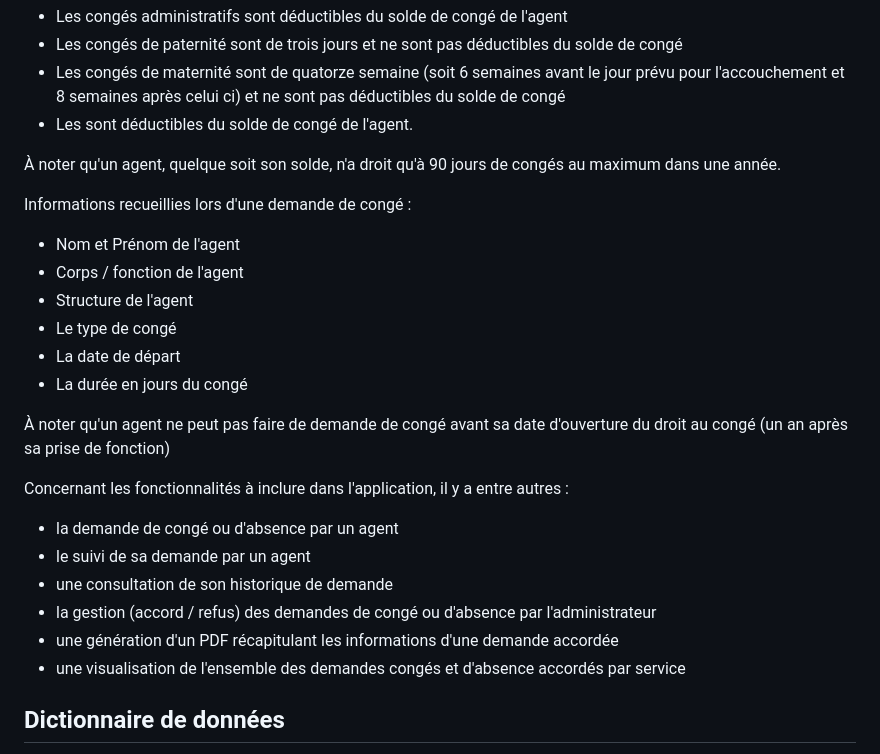
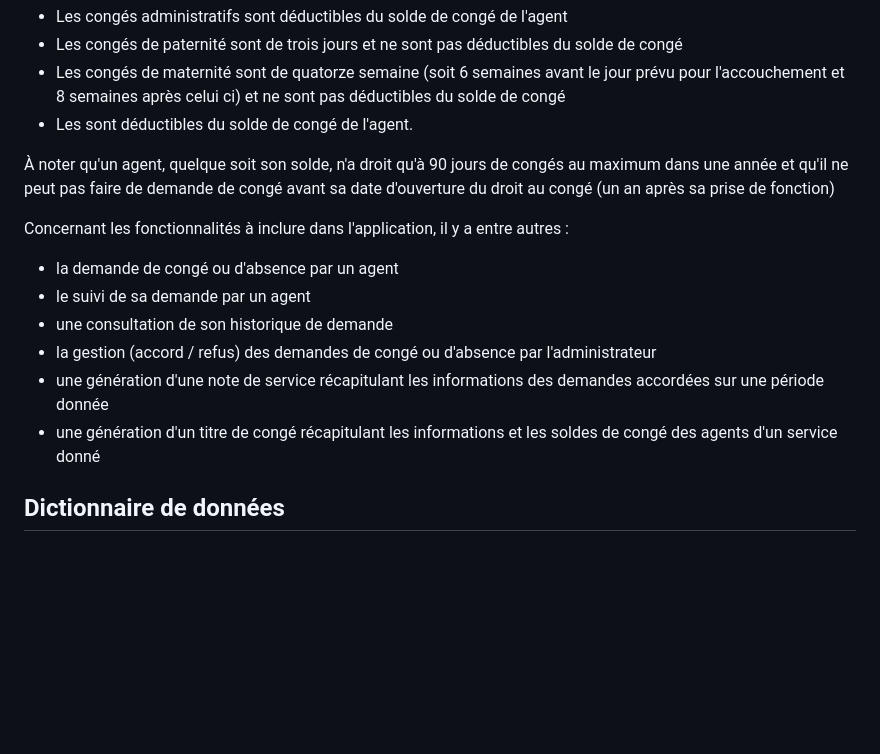
Before and after one commit to Meschack/page-from-markdown, a Markdown page: assets/ProjectDescription.md, the part around the change. Rendered like a GitHub page; blank space fills up the shorter version.

```diff
--- a/assets/ProjectDescription.md
+++ b/assets/ProjectDescription.md
@@ -15,18 +15,7 @@ Il y a quatre types de demande : les congés administratifs, les congés de pate
 - Les congés de maternité sont de quatorze semaine (soit 6 semaines avant le jour prévu pour l'accouchement et 8 semaines après celui ci) et ne sont pas déductibles du solde de congé
 - Les sont déductibles du solde de congé de l'agent.
 
-À noter qu'un agent, quelque soit son solde, n'a droit qu'à 90 jours de congés au maximum dans une année.
-
-Informations recueillies lors d'une demande de congé :
-
-- Nom et Prénom de l'agent
-- Corps / fonction de l'agent
-- Structure de l'agent
-- Le type de congé
-- La date de départ
-- La durée en jours du congé
-
-À noter qu'un agent ne peut pas faire de demande de congé avant sa date d'ouverture du droit au congé (un an après sa prise de fonction)
+À noter qu'un agent, quelque soit son solde, n'a droit qu'à 90 jours de congés au maximum dans une année et qu'il ne peut pas faire de demande de congé avant sa date d'ouverture du droit au congé (un an après sa prise de fonction)
 
 Concernant les fonctionnalités à inclure dans l'application, il y a entre autres :
 
@@ -34,8 +23,8 @@ Concernant les fonctionnalités à inclure dans l'application, il y a entre autr
 - le suivi de sa demande par un agent
 - une consultation de son historique de demande
 - la gestion (accord / refus) des demandes de congé ou d'absence par l'administrateur
-- une génération d'un PDF récapitulant les informations d'une demande accordée
-- une visualisation de l'ensemble des demandes congés et d'absence accordés par service
+- une génération d'une note de service récapitulant les informations des demandes accordées sur une période donnée
+- une génération d'un titre de congé récapitulant les informations et les soldes de congé des agents d'un service donné
 
 ## Dictionnaire de données
 
```
